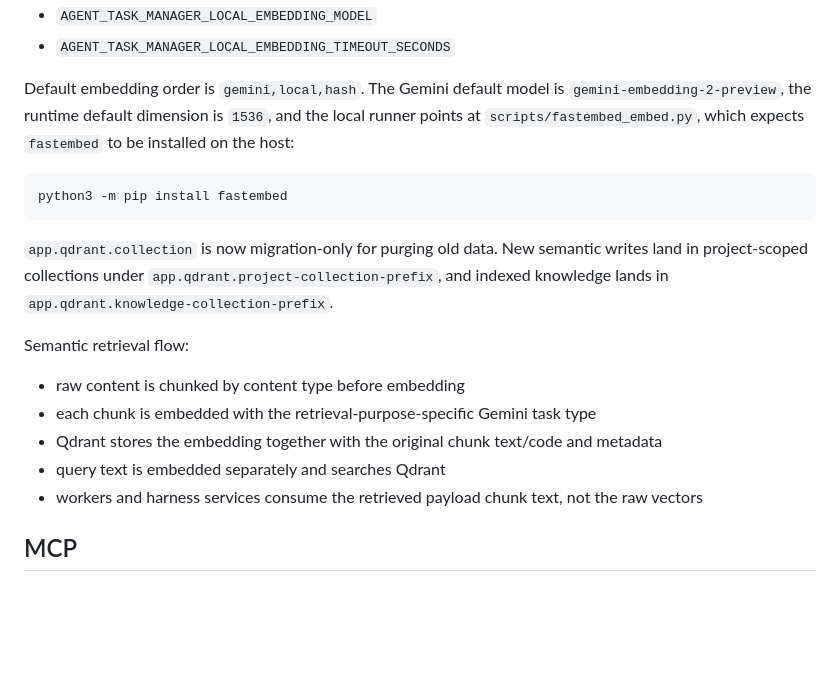
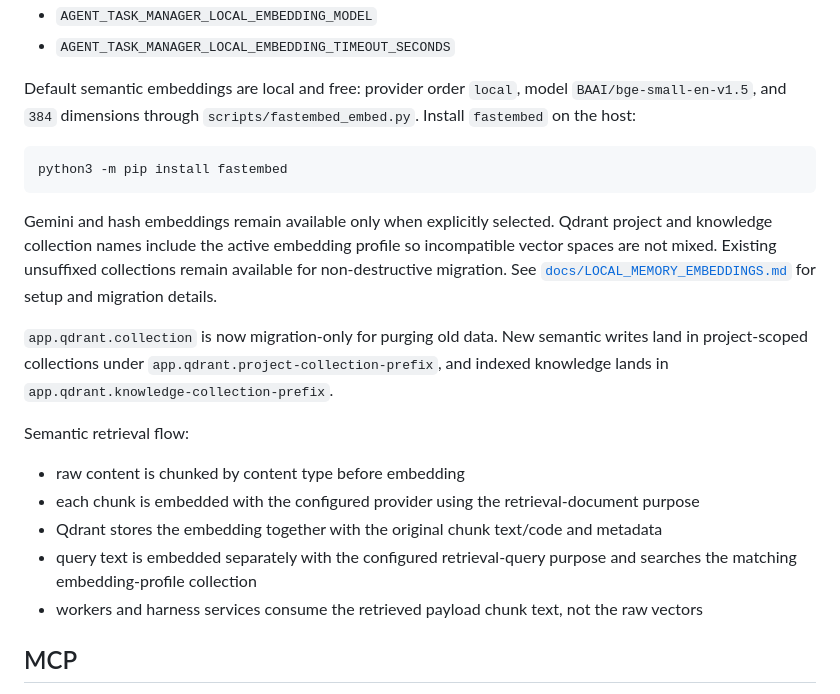
Before and after one commit to TavallStudios/tavall-ai-agent-task-manager, a Markdown page: README.md, the part around one of its changes. GitHub-like rendering; blank space fills up the shorter version.

Commit message:
Document local embeddings as the canonical memory default

````diff
--- a/README.md
+++ b/README.md
@@ -209,20 +209,22 @@ Embedding overrides:
 - `AGENT_TASK_MANAGER_LOCAL_EMBEDDING_MODEL`
 - `AGENT_TASK_MANAGER_LOCAL_EMBEDDING_TIMEOUT_SECONDS`
 
-Default embedding order is `gemini,local,hash`. The Gemini default model is `gemini-embedding-2-preview`, the runtime default dimension is `1536`, and the local runner points at `scripts/fastembed_embed.py`, which expects `fastembed` to be installed on the host:
+Default semantic embeddings are local and free: provider order `local`, model `BAAI/bge-small-en-v1.5`, and `384` dimensions through `scripts/fastembed_embed.py`. Install `fastembed` on the host:
 
 ```bash
 python3 -m pip install fastembed
 ```
+
+Gemini and hash embeddings remain available only when explicitly selected. Qdrant project and knowledge collection names include the active embedding profile so incompatible vector spaces are not mixed. Existing unsuffixed collections remain available for non-destructive migration. See [`docs/LOCAL_MEMORY_EMBEDDINGS.md`](docs/LOCAL_MEMORY_EMBEDDINGS.md) for setup and migration details.
 
 `app.qdrant.collection` is now migration-only for purging old data. New semantic writes land in project-scoped collections under `app.qdrant.project-collection-prefix`, and indexed knowledge lands in `app.qdrant.knowledge-collection-prefix`.
 
 Semantic retrieval flow:
 
 - raw content is chunked by content type before embedding
-- each chunk is embedded with the retrieval-purpose-specific Gemini task type
+- each chunk is embedded with the configured provider using the retrieval-document purpose
 - Qdrant stores the embedding together with the original chunk text/code and metadata
-- query text is embedded separately and searches Qdrant
+- query text is embedded separately with the configured retrieval-query purpose and searches the matching embedding-profile collection
 - workers and harness services consume the retrieved payload chunk text, not the raw vectors
 
 ## MCP
````
Also changed, not shown: other parts of README.md (+1 -1 lines).
